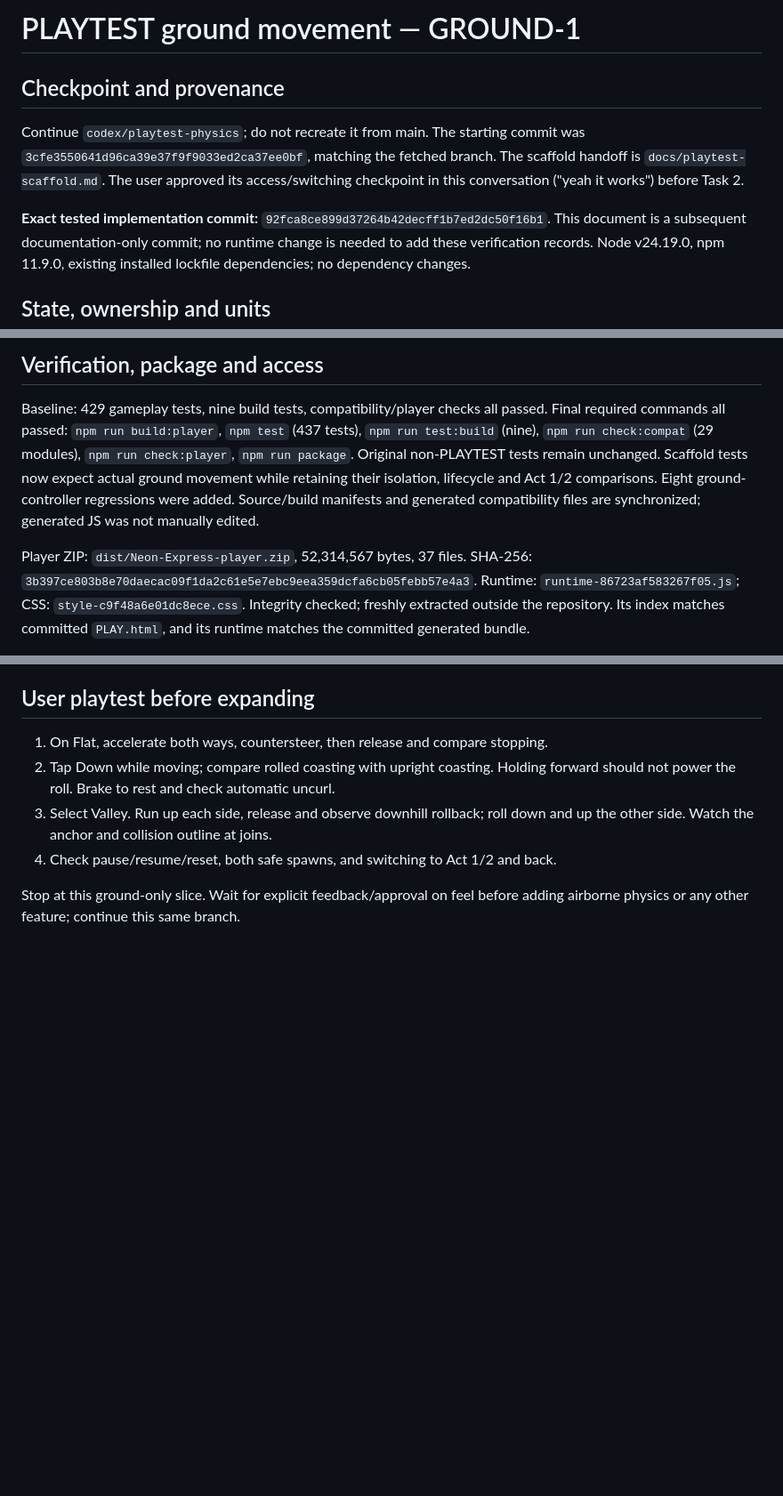
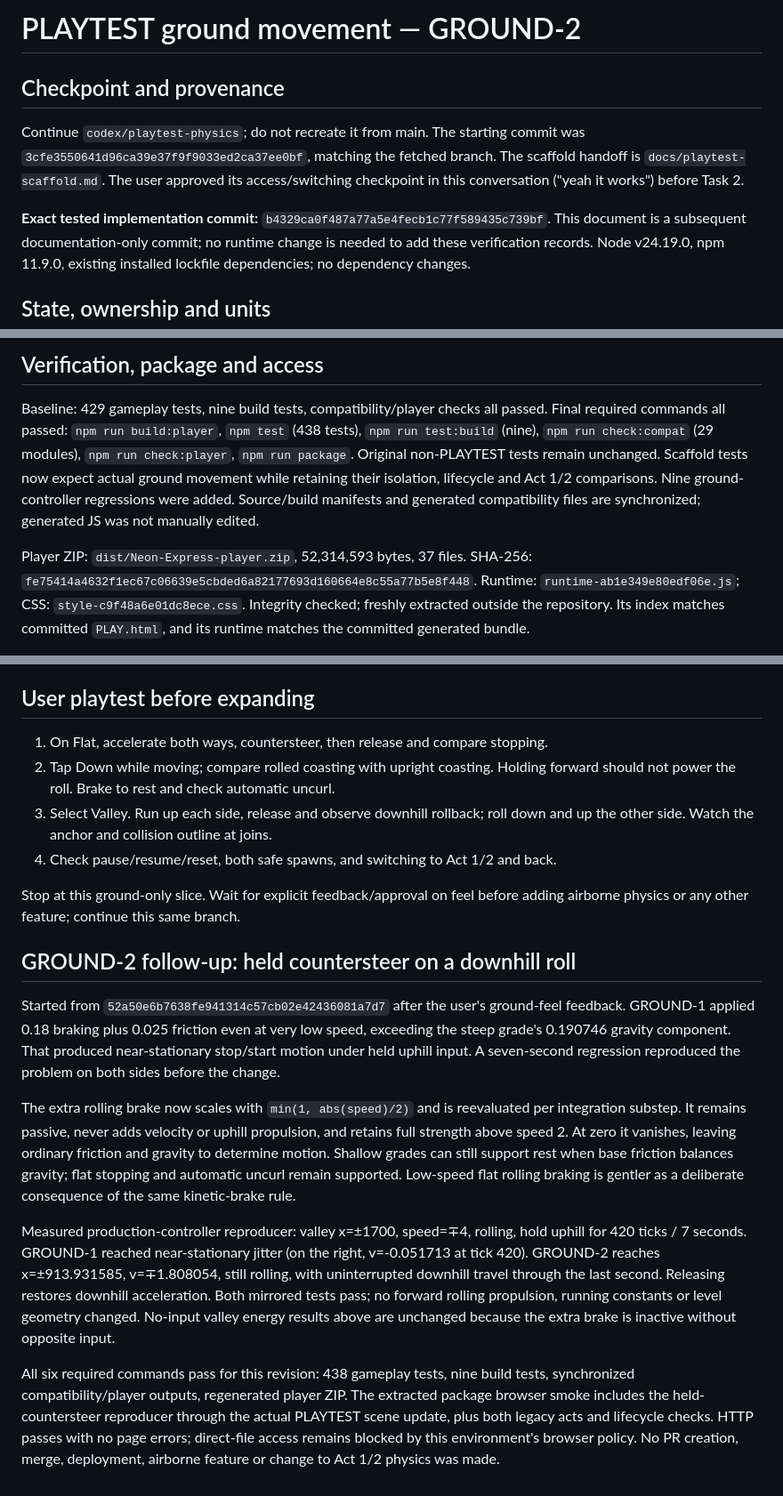
Before and after one commit to coldbrokenplays88-cpu/sonic-coast, a Markdown page: docs/playtest-physics.md, 3 parts joined by grey strips. Shown at 89% size. Rendered like a GitHub page; blank space fills up the shorter version.

Commit message:
Record rolling brake correction and verified package

```diff
--- a/docs/playtest-physics.md
+++ b/docs/playtest-physics.md
@@ -1,4 +1,4 @@
-# PLAYTEST ground movement — GROUND-1
+# PLAYTEST ground movement — GROUND-2
 
 ## Checkpoint and provenance
 
@@ -8,7 +8,7 @@ The scaffold handoff is `docs/playtest-scaffold.md`. The user approved its
 access/switching checkpoint in this conversation ("yeah it works") before Task 2.
 
 **Exact tested implementation commit:**
-`92fca8ce899d37264b42decff1b7ed2dc50f16b1`.
+`b4329ca0f487a77a5e4fecb1c77f589435c739bf`.
 This document is a subsequent documentation-only commit; no runtime change is
 needed to add these verification records. Node v24.19.0, npm 11.9.0, existing
 installed lockfile dependencies; no dependency changes.
@@ -165,16 +166,16 @@ to a fresh boot, and confirm no stale experimental state or input remains.
 
 Baseline: 429 gameplay tests, nine build tests, compatibility/player checks all
 passed. Final required commands all passed: `npm run build:player`, `npm test`
-(437 tests), `npm run test:build` (nine), `npm run check:compat` (29 modules),
+(438 tests), `npm run test:build` (nine), `npm run check:compat` (29 modules),
 `npm run check:player`, `npm run package`. Original non-PLAYTEST tests remain
 unchanged. Scaffold tests now expect actual ground movement while retaining
-their isolation, lifecycle and Act 1/2 comparisons. Eight ground-controller
+their isolation, lifecycle and Act 1/2 comparisons. Nine ground-controller
 regressions were added. Source/build manifests and generated compatibility files
 are synchronized; generated JS was not manually edited.
 
-Player ZIP: `dist/Neon-Express-player.zip`, 52,314,567 bytes, 37 files.
-SHA-256: `3b397ce803b8e70daecac09f1da2c61e5e7ebc9eea359dcfa6cb05febb57e4a3`.
-Runtime: `runtime-86723af583267f05.js`; CSS: `style-c9f48a6e01dc8ece.css`.
+Player ZIP: `dist/Neon-Express-player.zip`, 52,314,593 bytes, 37 files.
+SHA-256: `fe75414a4632f1ec67c06639e5cbded6a82177693d160664e8c55a77b5e8f448`.
+Runtime: `runtime-ab1e349e80edf06e.js`; CSS: `style-c9f48a6e01dc8ece.css`.
 Integrity checked; freshly extracted outside the repository. Its index matches
 committed `PLAY.html`, and its runtime matches the committed generated bundle.
 
@@ -212,3 +213,37 @@ PR creation or merge is part of this work.
 
 Stop at this ground-only slice. Wait for explicit feedback/approval on feel
 before adding airborne physics or any other feature; continue this same branch.
+
+
+## GROUND-2 follow-up: held countersteer on a downhill roll
+
+Started from `52a50e6b7638fe941314c57cb02e42436081a7d7` after the user's ground-feel
+feedback. GROUND-1 applied 0.18 braking plus 0.025 friction even at very low
+speed, exceeding the steep grade's 0.190746 gravity component. That produced
+near-stationary stop/start motion under held uphill input. A seven-second
+regression reproduced the problem on both sides before the change.
+
+The extra rolling brake now scales with `min(1, abs(speed)/2)` and is reevaluated
+per integration substep. It remains passive, never adds velocity or uphill
+propulsion, and retains full strength above speed 2. At zero it vanishes,
+leaving ordinary friction and gravity to determine motion. Shallow grades can
+still support rest when base friction balances gravity; flat stopping and
+automatic uncurl remain supported. Low-speed flat rolling braking is gentler
+as a deliberate consequence of the same kinetic-brake rule.
+
+Measured production-controller reproducer: valley x=±1700, speed=∓4, rolling,
+hold uphill for 420 ticks / 7 seconds. GROUND-1 reached near-stationary jitter
+(on the right, v=-0.051713 at tick 420). GROUND-2 reaches x=±913.931585,
+v=∓1.808054, still rolling, with uninterrupted downhill travel through the
+last second. Releasing restores downhill acceleration. Both mirrored tests
+pass; no forward rolling propulsion, running constants or level geometry changed.
+No-input valley energy results above are unchanged because the extra brake is
+inactive without opposite input.
+
+All six required commands pass for this revision: 438 gameplay tests, nine build
+tests, synchronized compatibility/player outputs, regenerated player ZIP.
+The extracted package browser smoke includes the held-countersteer reproducer
+through the actual PLAYTEST scene update, plus both legacy acts and lifecycle
+checks. HTTP passes with no page errors; direct-file access remains blocked by
+this environment's browser policy. No PR creation, merge, deployment, airborne
+feature or change to Act 1/2 physics was made.
```
Also changed, not shown: other parts of docs/playtest-physics.md (+3 -2 lines).
